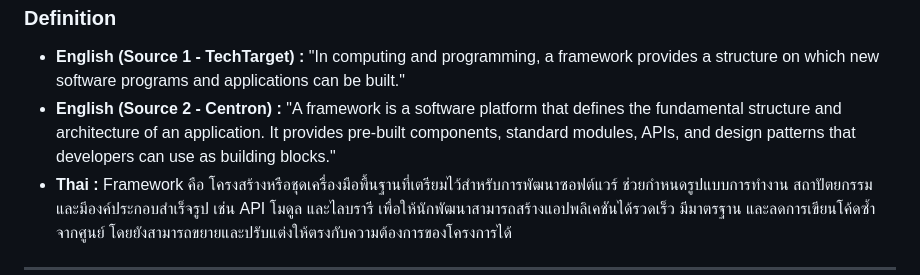
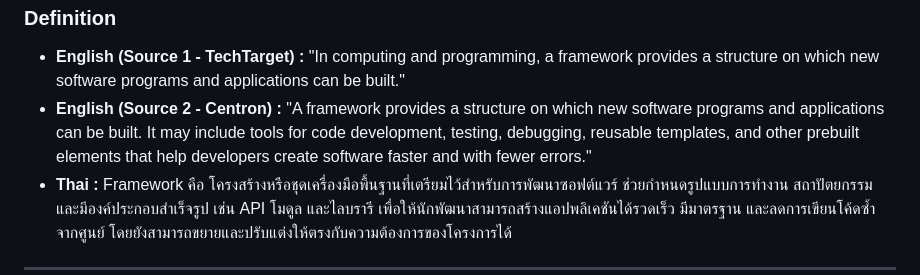
Before and after one commit to JoTnp/Framework, a Markdown page: README.md, the part around the change. Drawn GitHub-style.

```diff
--- a/README.md
+++ b/README.md
@@ -83,7 +83,7 @@ th {
 <ul>
   <li><strong>English (Source 1 - TechTarget) :</strong> "In computing and programming, a framework provides a structure on which new software programs and applications can be built."</li>
 
-  <li><strong>English (Source 2 - Centron) :</strong> "A framework is a software platform that defines the fundamental structure and architecture of an application. It provides pre-built components, standard modules, APIs, and design patterns that developers can use as building blocks."</li>
+  <li><strong>English (Source 2 - Centron) :</strong> "A framework provides a structure on which new software programs and applications can be built. It may include tools for code development, testing, debugging, reusable templates, and other prebuilt elements that help developers create software faster and with fewer errors."</li>
 
   <li><strong>Thai :</strong> Framework คือ โครงสร้างหรือชุดเครื่องมือพื้นฐานที่เตรียมไว้สำหรับการพัฒนาซอฟต์แวร์ ช่วยกำหนดรูปแบบการทำงาน สถาปัตยกรรม และมีองค์ประกอบสำเร็จรูป เช่น API โมดูล และไลบรารี เพื่อให้นักพัฒนาสามารถสร้างแอปพลิเคชันได้รวดเร็ว มีมาตรฐาน และลดการเขียนโค้ดซ้ำจากศูนย์ โดยยังสามารถขยายและปรับแต่งให้ตรงกับความต้องการของโครงการได้</li>
 </ul>
```
